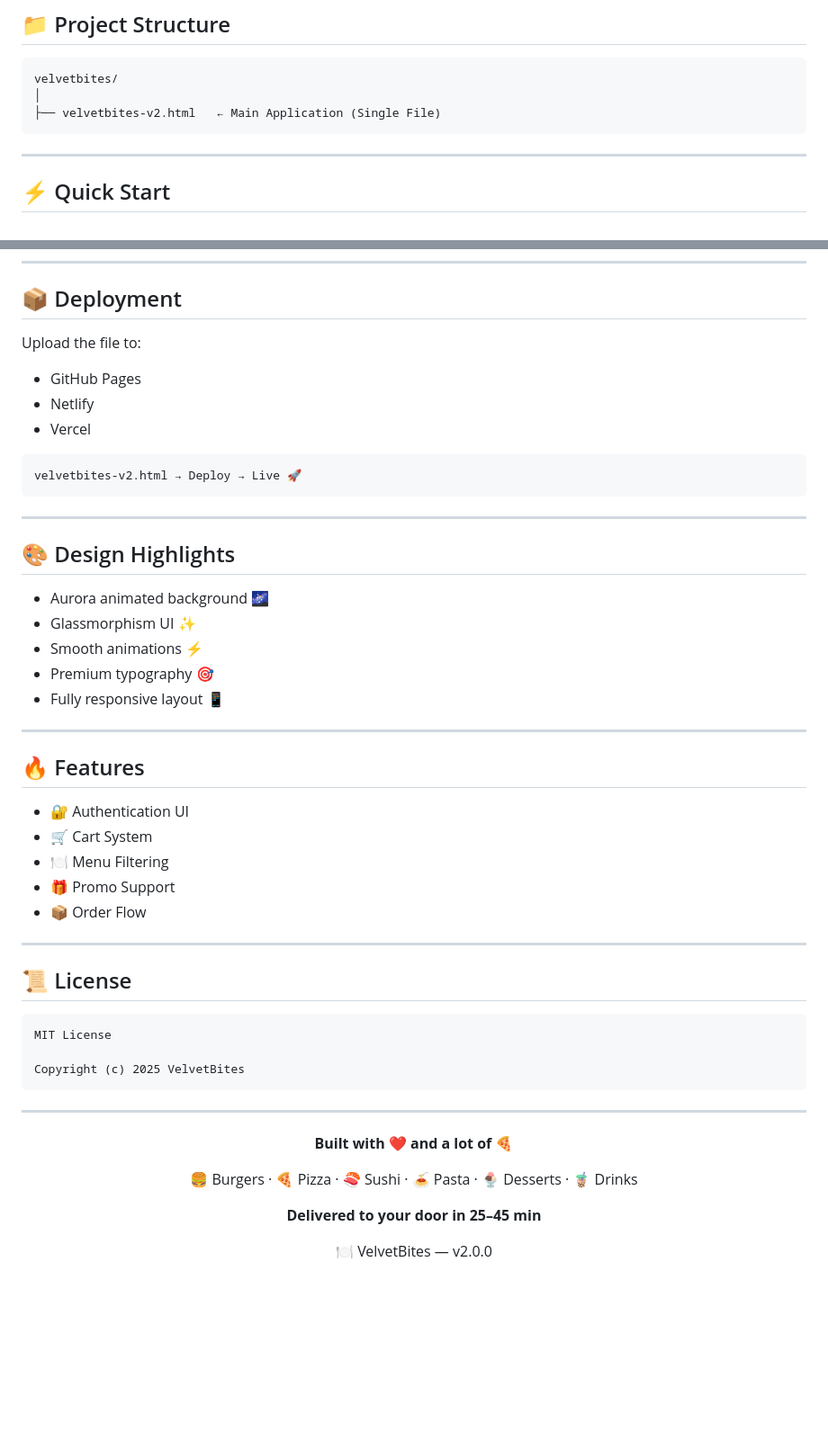
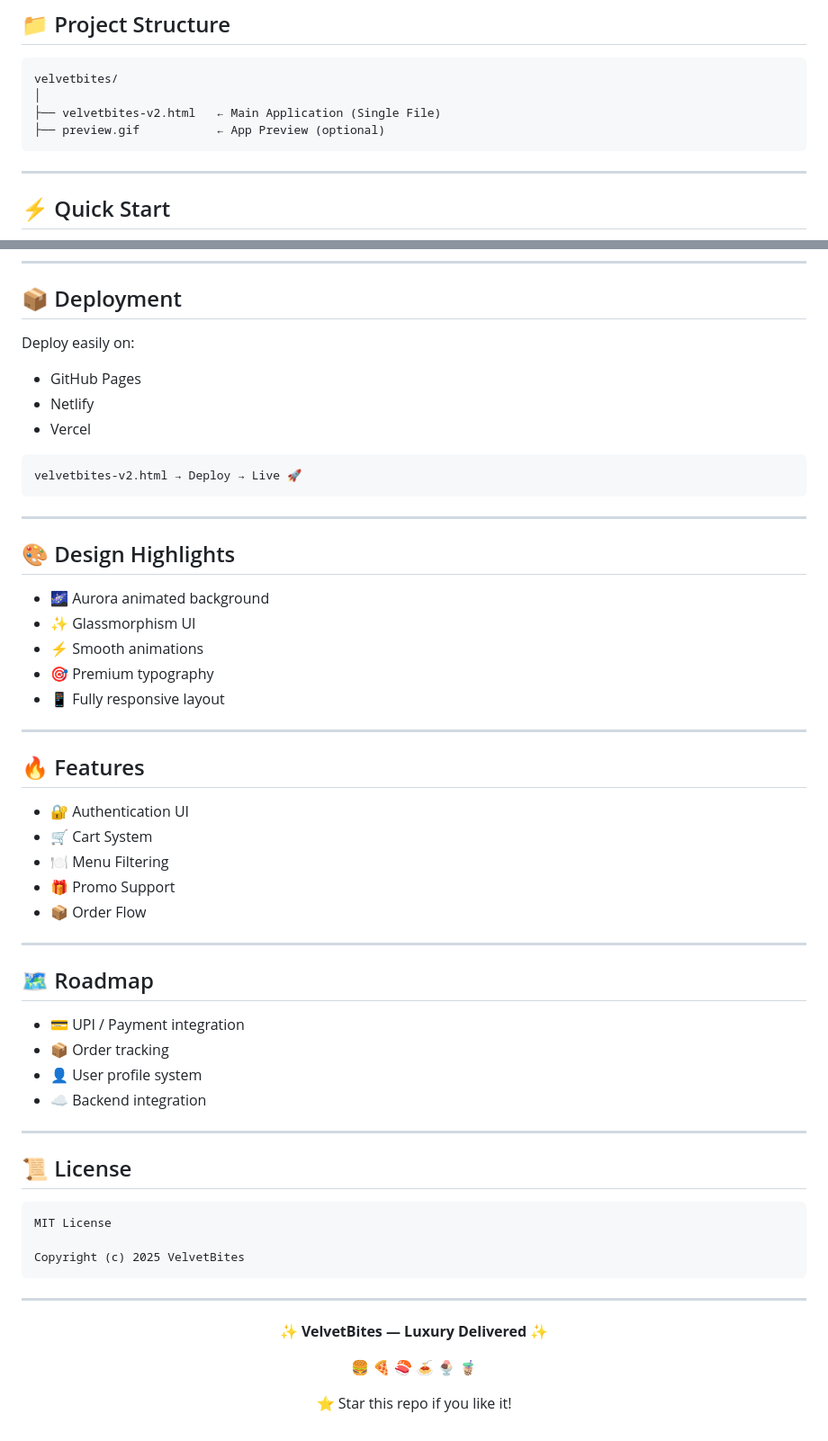
Before and after one commit to TECH-SUGATA/VelvetBites-Restaurant-, a Markdown page: README.md, 2 parts joined by grey strips. Shown at 90% size. Rendered like a GitHub page; blank space fills up the shorter version.

Commit message:
Revise README for VelvetBites branding and details
Updated README to enhance branding and provide clearer information about the VelvetBites application.

````diff
--- a/README.md
+++ b/README.md
@@ -78,6 +89,7 @@ interface Order {
 velvetbites/
 │
 ├── velvetbites-v2.html   ← Main Application (Single File)
+├── preview.gif           ← App Preview (optional)
 ```
 
 ---
@@ -104,7 +116,7 @@ http://localhost:8080
 
 ## 📦 Deployment
 
-Upload the file to:
+Deploy easily on:
 
 - GitHub Pages
 - Netlify
@@ -118,11 +130,11 @@ velvetbites-v2.html → Deploy → Live 🚀
 
 ## 🎨 Design Highlights
 
-- Aurora animated background 🌌
-- Glassmorphism UI ✨
-- Smooth animations ⚡
-- Premium typography 🎯
-- Fully responsive layout 📱
+- 🌌 Aurora animated background
+- ✨ Glassmorphism UI
+- ⚡ Smooth animations
+- 🎯 Premium typography
+- 📱 Fully responsive layout
 
 ---
 
@@ -133,6 +145,15 @@ velvetbites-v2.html → Deploy → Live 🚀
 - 🍽 Menu Filtering
 - 🎁 Promo Support
 - 📦 Order Flow
+
+---
+
+## 🗺 Roadmap
+
+- 💳 UPI / Payment integration
+- 📦 Order tracking
+- 👤 User profile system
+- ☁ Backend integration
 
 ---
 
@@ -148,12 +169,10 @@ Copyright (c) 2025 VelvetBites
 
 <div align="center">
 
-**Built with ❤️ and a lot of 🍕**
+✨ **VelvetBites — Luxury Delivered** ✨
 
-🍔 Burgers · 🍕 Pizza · 🍣 Sushi · 🍝 Pasta · 🍨 Desserts · 🧋 Drinks
+🍔 🍕 🍣 🍝 🍨 🧋
 
-**Delivered to your door in 25–45 min**
-
-🍽 VelvetBites — v2.0.0
+⭐ Star this repo if you like it!
 
 </div>
````
Also changed, not shown: other parts of README.md (+24 -13 lines).
